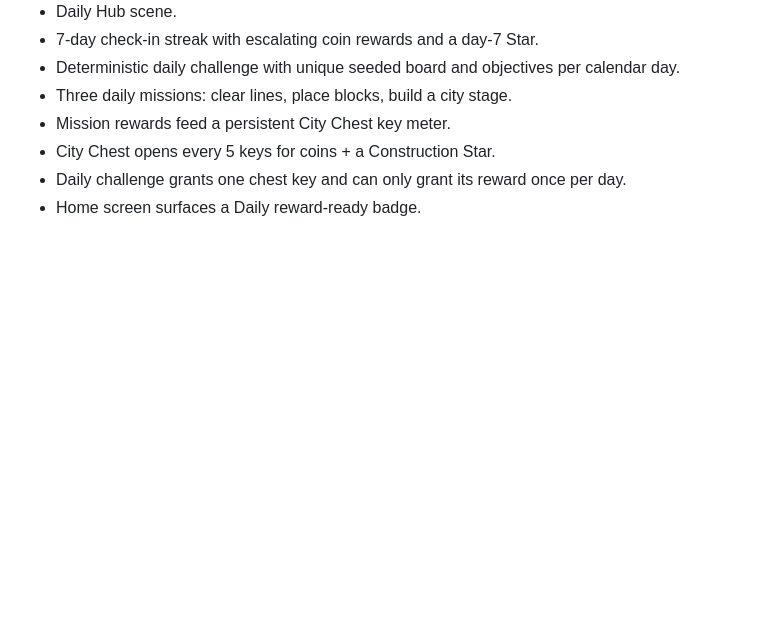
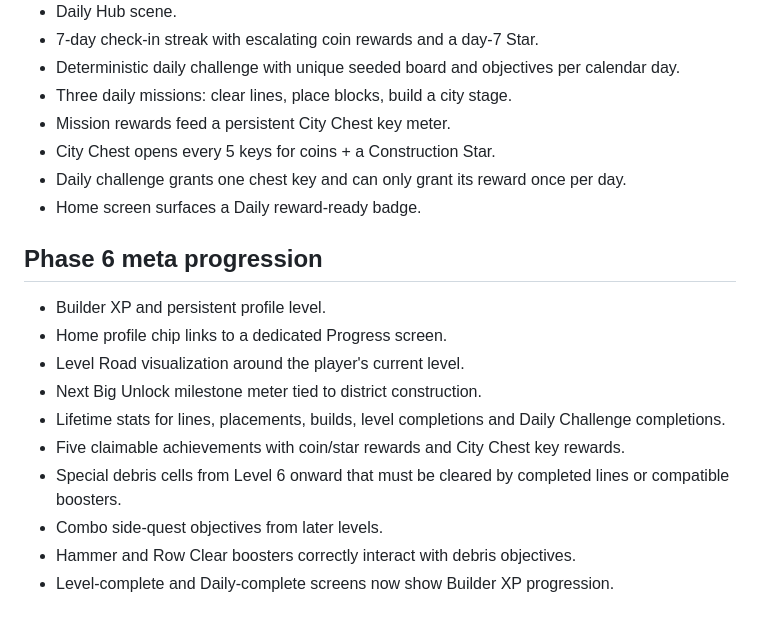
Before and after one commit to techzoneadapter-droid/block-city-game, a Markdown page: PROJECT.md, the part around the change. Rendered like a GitHub page; blank space fills up the shorter version.

Commit message:
Document Phase 6 meta progression

```diff
--- a/PROJECT.md
+++ b/PROJECT.md
@@ -85,3 +85,16 @@ Default language:
 - City Chest opens every 5 keys for coins + a Construction Star.
 - Daily challenge grants one chest key and can only grant its reward once per day.
 - Home screen surfaces a Daily reward-ready badge.
+
+
+## Phase 6 meta progression
+- Builder XP and persistent profile level.
+- Home profile chip links to a dedicated Progress screen.
+- Level Road visualization around the player's current level.
+- Next Big Unlock milestone meter tied to district construction.
+- Lifetime stats for lines, placements, builds, level completions and Daily Challenge completions.
+- Five claimable achievements with coin/star rewards and City Chest key rewards.
+- Special debris cells from Level 6 onward that must be cleared by completed lines or compatible boosters.
+- Combo side-quest objectives from later levels.
+- Hammer and Row Clear boosters correctly interact with debris objectives.
+- Level-complete and Daily-complete screens now show Builder XP progression.
```
